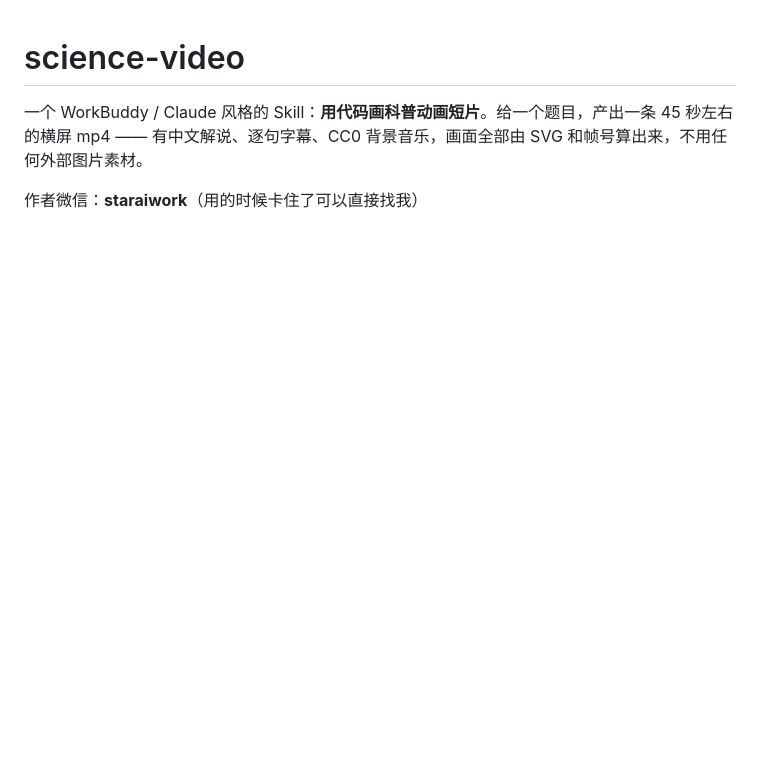
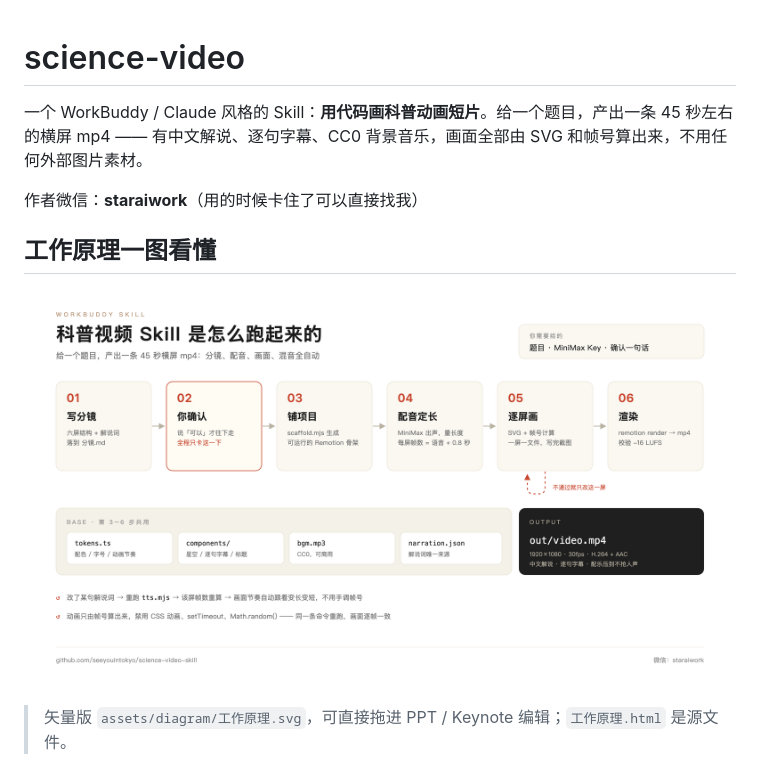
Before and after one commit to seeyouintokyo/science-video-skill, a Markdown page: README.md, the part around the change. Drawn GitHub-style; pictures changed too: assets/diagram/工作原理.png (added); blank space fills up the shorter version.

```diff
--- a/README.md
+++ b/README.md
@@ -3,6 +3,12 @@
 一个 WorkBuddy / Claude 风格的 Skill：**用代码画科普动画短片**。给一个题目，产出一条 45 秒左右的横屏 mp4 —— 有中文解说、逐句字幕、CC0 背景音乐，画面全部由 SVG 和帧号算出来，不用任何外部图片素材。
 
 作者微信：**staraiwork**（用的时候卡住了可以直接找我）
+
+## 工作原理一图看懂
+
+![工作原理](assets/diagram/工作原理.png)
+
+> 矢量版 `assets/diagram/工作原理.svg`，可直接拖进 PPT / Keynote 编辑；`工作原理.html` 是源文件。
 
 ![开场](assets/preview/frame-2.png)
 ![核心演示](assets/preview/frame-20.png)
```
Also changed, not shown: 2 other files.
